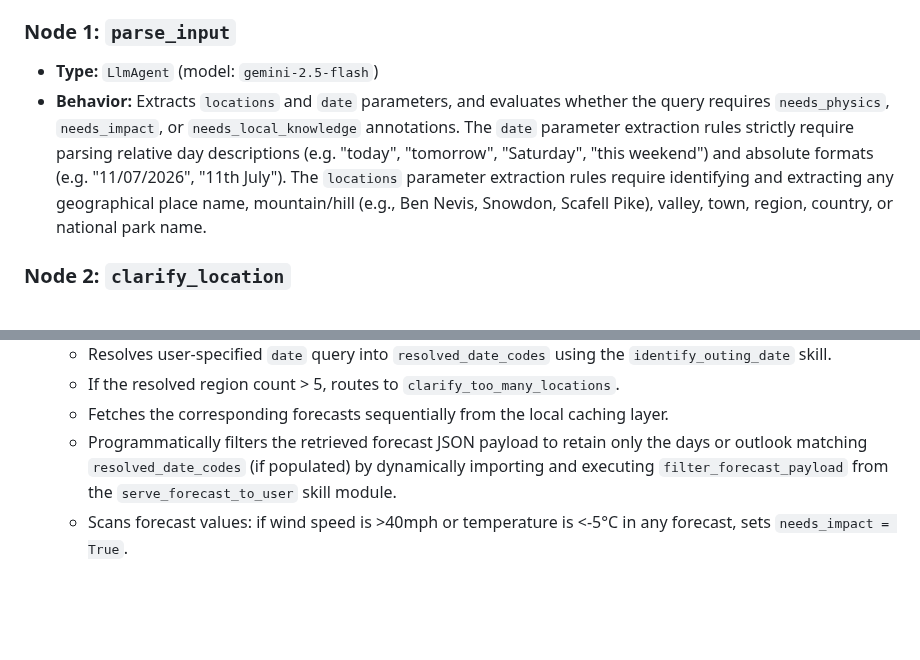
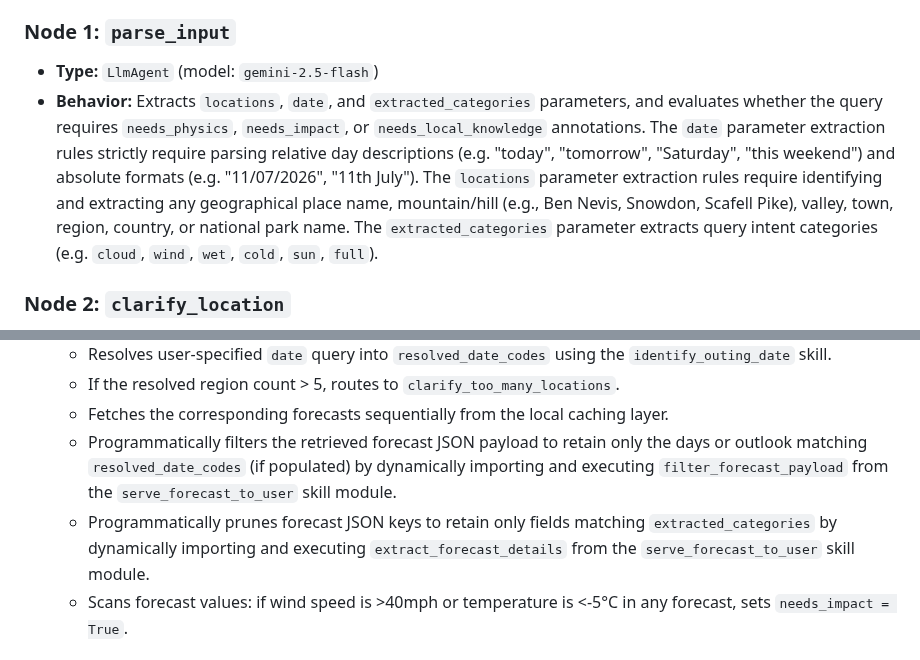
Before and after one commit to MehmetKaratay/MWISagent, a Markdown page: docs/agent_workflow.md, 2 parts joined by grey strips. GitHub-like rendering; blank space fills up the shorter version.

```diff
--- a/docs/agent_workflow.md
+++ b/docs/agent_workflow.md
@@ -66,7 +66,7 @@ graph TD
 
 ### Node 1: `parse_input`
 * **Type:** `LlmAgent` (model: `gemini-2.5-flash`)
-* **Behavior:** Extracts `locations` and `date` parameters, and evaluates whether the query requires `needs_physics`, `needs_impact`, or `needs_local_knowledge` annotations. The `date` parameter extraction rules strictly require parsing relative day descriptions (e.g. "today", "tomorrow", "Saturday", "this weekend") and absolute formats (e.g. "11/07/2026", "11th July"). The `locations` parameter extraction rules require identifying and extracting any geographical place name, mountain/hill (e.g., Ben Nevis, Snowdon, Scafell Pike), valley, town, region, country, or national park name.
+* **Behavior:** Extracts `locations`, `date`, and `extracted_categories` parameters, and evaluates whether the query requires `needs_physics`, `needs_impact`, or `needs_local_knowledge` annotations. The `date` parameter extraction rules strictly require parsing relative day descriptions (e.g. "today", "tomorrow", "Saturday", "this weekend") and absolute formats (e.g. "11/07/2026", "11th July"). The `locations` parameter extraction rules require identifying and extracting any geographical place name, mountain/hill (e.g., Ben Nevis, Snowdon, Scafell Pike), valley, town, region, country, or national park name. The `extracted_categories` parameter extracts query intent categories (e.g. `cloud`, `wind`, `wet`, `cold`, `sun`, `full`).
 
 ### Node 2: `clarify_location`
 * **Type:** `RequestInput` (HITL interruption)
@@ -88,6 +88,7 @@ graph TD
   * If the resolved region count > 5, routes to `clarify_too_many_locations`.
   * Fetches the corresponding forecasts sequentially from the local caching layer.
   * Programmatically filters the retrieved forecast JSON payload to retain only the days or outlook matching `resolved_date_codes` (if populated) by dynamically importing and executing `filter_forecast_payload` from the `serve_forecast_to_user` skill module.
+  * Programmatically prunes forecast JSON keys to retain only fields matching `extracted_categories` by dynamically importing and executing `extract_forecast_details` from the `serve_forecast_to_user` skill module.
   * Scans forecast values: if wind speed is >40mph or temperature is <-5°C in any forecast, sets `needs_impact = True`.
 
 ### Node 4: `validate_coverage`
```
Also changed, not shown: docs/extract_forecast_details.md (added, +38 -0 lines).
